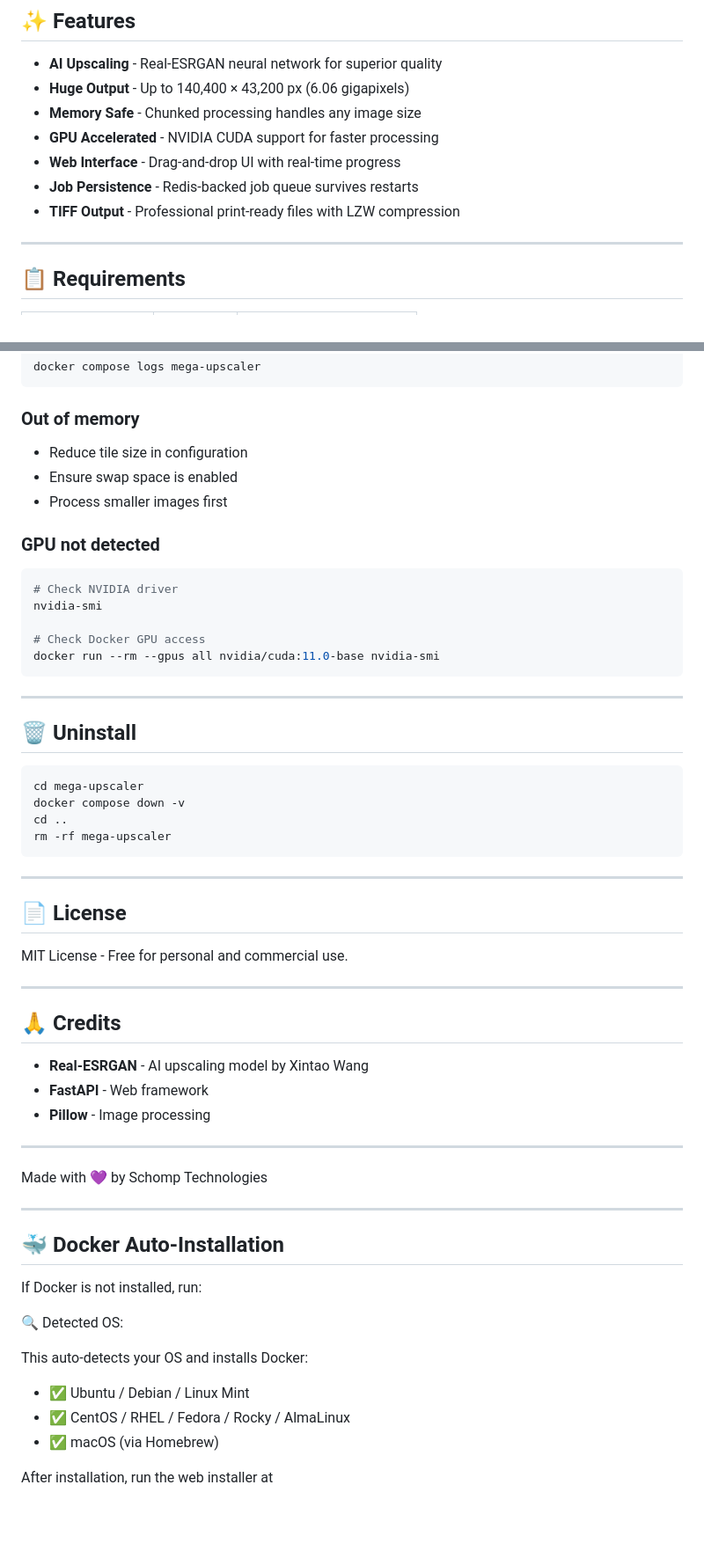
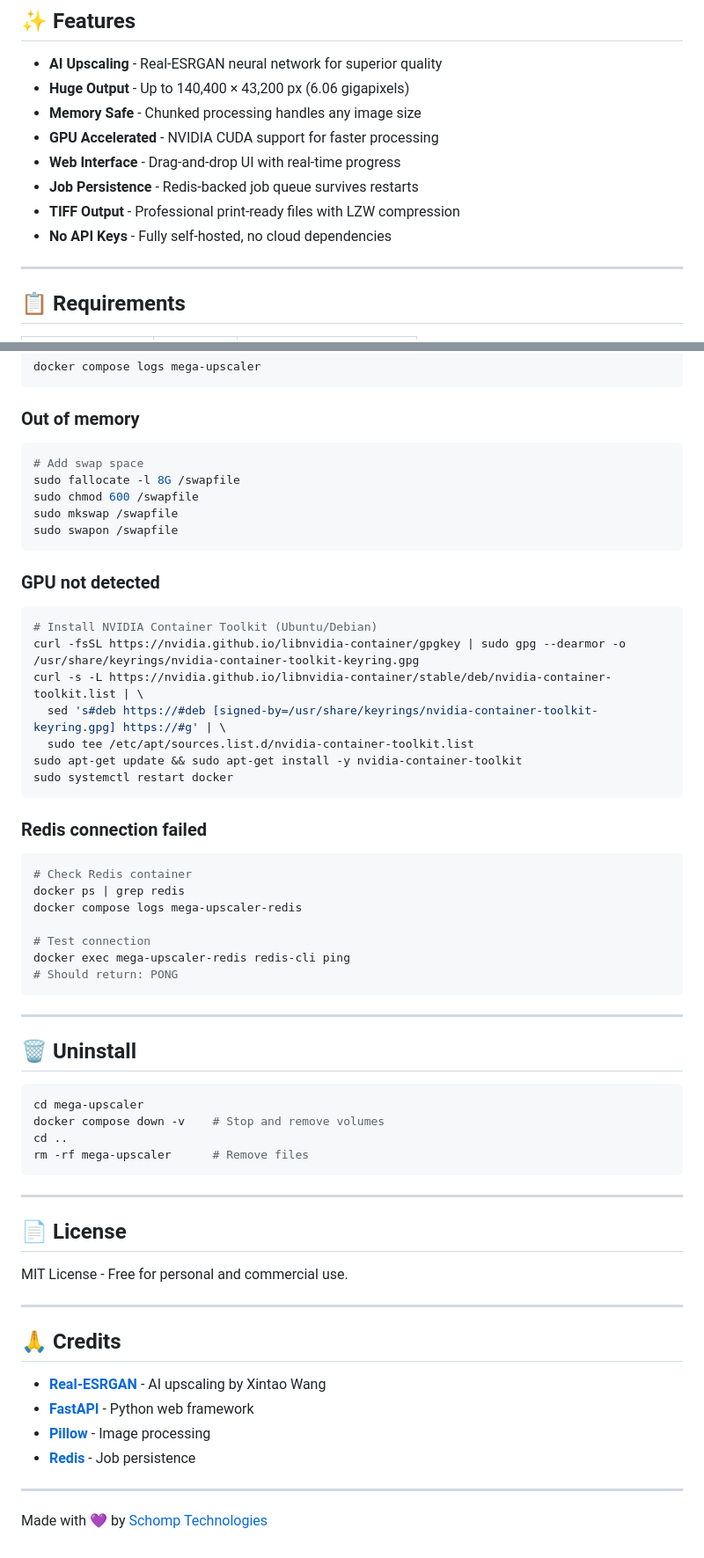
Before and after one commit to cynthiaschomp/mega-upscaler, a Markdown page: README.md, 2 parts joined by grey strips. Shown at 88% size. Rendered like a GitHub page; blank space fills up the shorter version.

````diff
--- a/README.md
+++ b/README.md
@@ -15,6 +15,7 @@ Transform any image into massive, print-ready files up to **6+ gigapixels** usin
 - **Web Interface** - Drag-and-drop UI with real-time progress
 - **Job Persistence** - Redis-backed job queue survives restarts
 - **TIFF Output** - Professional print-ready files with LZW compression
+- **No API Keys** - Fully self-hosted, no cloud dependencies
 
 ---
 
@@ -100,17 +197,34 @@ docker compose logs mega-upscaler
 ```
 
 ### Out of memory
-- Reduce tile size in configuration
-- Ensure swap space is enabled
-- Process smaller images first
+```bash
+# Add swap space
+sudo fallocate -l 8G /swapfile
+sudo chmod 600 /swapfile
+sudo mkswap /swapfile
+sudo swapon /swapfile
+```
 
 ### GPU not detected
 ```bash
-# Check NVIDIA driver
-nvidia-smi
+# Install NVIDIA Container Toolkit (Ubuntu/Debian)
+curl -fsSL https://nvidia.github.io/libnvidia-container/gpgkey | sudo gpg --dearmor -o /usr/share/keyrings/nvidia-container-toolkit-keyring.gpg
+curl -s -L https://nvidia.github.io/libnvidia-container/stable/deb/nvidia-container-toolkit.list | \
+  sed 's#deb https://#deb [signed-by=/usr/share/keyrings/nvidia-container-toolkit-keyring.gpg] https://#g' | \
+  sudo tee /etc/apt/sources.list.d/nvidia-container-toolkit.list
+sudo apt-get update && sudo apt-get install -y nvidia-container-toolkit
+sudo systemctl restart docker
+```
 
-# Check Docker GPU access
-docker run --rm --gpus all nvidia/cuda:11.0-base nvidia-smi
+### Redis connection failed
+```bash
+# Check Redis container
+docker ps | grep redis
+docker compose logs mega-upscaler-redis
+
+# Test connection
+docker exec mega-upscaler-redis redis-cli ping
+# Should return: PONG
 ```
 
 ---
@@ -119,9 +233,9 @@ docker run --rm --gpus all nvidia/cuda:11.0-base nvidia-smi
 
 ```bash
 cd mega-upscaler
-docker compose down -v
+docker compose down -v    # Stop and remove volumes
 cd ..
-rm -rf mega-upscaler
+rm -rf mega-upscaler      # Remove files
 ```
 
 ---
@@ -134,25 +248,11 @@ MIT License - Free for personal and commercial use.
 
 ## 🙏 Credits
 
-- **Real-ESRGAN** - AI upscaling model by Xintao Wang
-- **FastAPI** - Web framework
-- **Pillow** - Image processing
+- **[Real-ESRGAN](https://github.com/xinntao/Real-ESRGAN)** - AI upscaling by Xintao Wang
+- **[FastAPI](https://fastapi.tiangolo.com/)** - Python web framework
+- **[Pillow](https://pillow.readthedocs.io/)** - Image processing
+- **[Redis](https://redis.io/)** - Job persistence
 
 ---
 
-Made with 💜 by Schomp Technologies
-
----
-
-## 🐳 Docker Auto-Installation
-
-If Docker is not installed, run:
-
-🔍 Detected OS:
-
-This auto-detects your OS and installs Docker:
-- ✅ Ubuntu / Debian / Linux Mint
-- ✅ CentOS / RHEL / Fedora / Rocky / AlmaLinux
-- ✅ macOS (via Homebrew)
-
-After installation, run the web installer at
+Made with 💜 by [Schomp Technologies](https://schomp.ai)
````
Also changed, not shown: other parts of README.md (+114 -18 lines).
